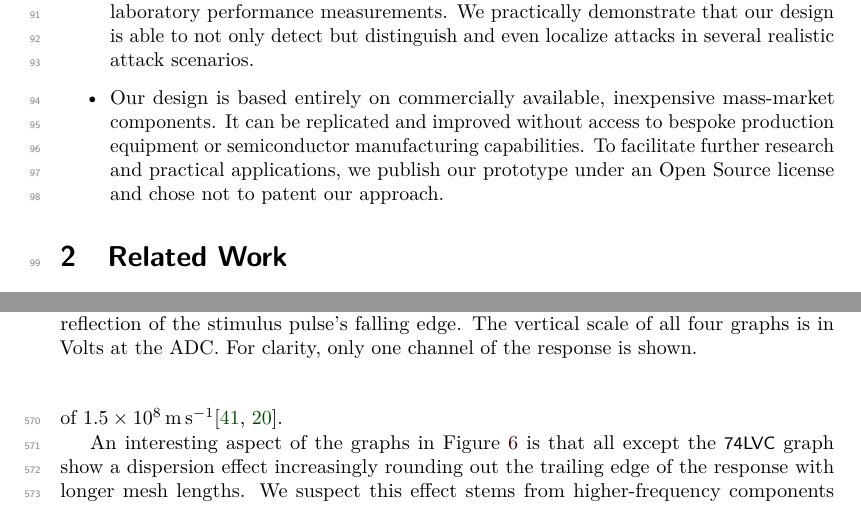
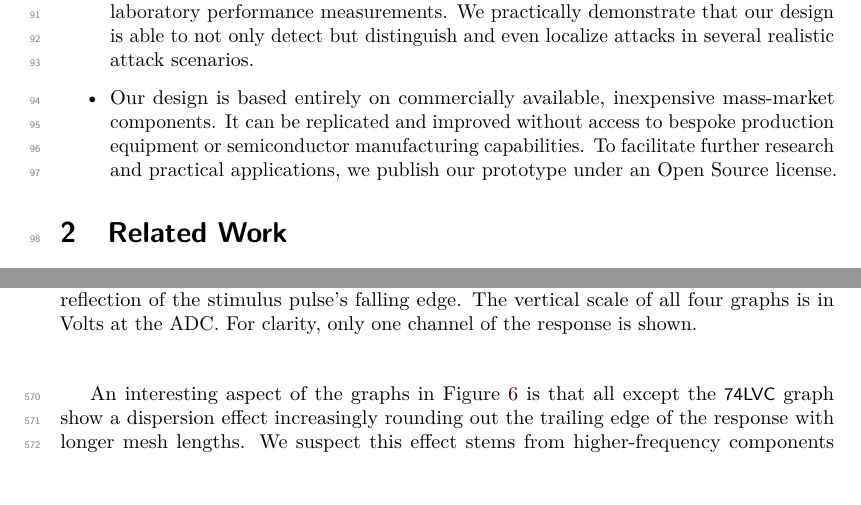
Before and after one commit to jaseg/sampling-mesh-monitor, a LaTeX document (paper/paper.tex): two parts of pages 3 and 16 of 23, joined at a grey line, cut so that both start at the same text. Compiled offline with pdfLaTeX.

Commit message:
Remove patenting mention

```diff
--- a/paper/paper.tex
+++ b/paper/paper.tex
@@ -179,7 +179,7 @@ The contributions of our work are as follows:
     \item Our design is based entirely on commercially available, inexpensive mass-market components. It can be
         replicated and improved without access to bespoke production equipment or semiconductor manufacturing
         capabilities. To facilitate further research and practical applications, we publish our prototype under an Open
-        Source license and chose not to patent our approach.
+        Source license.
 \end{itemize}
 
 \section{Related Work}
```
